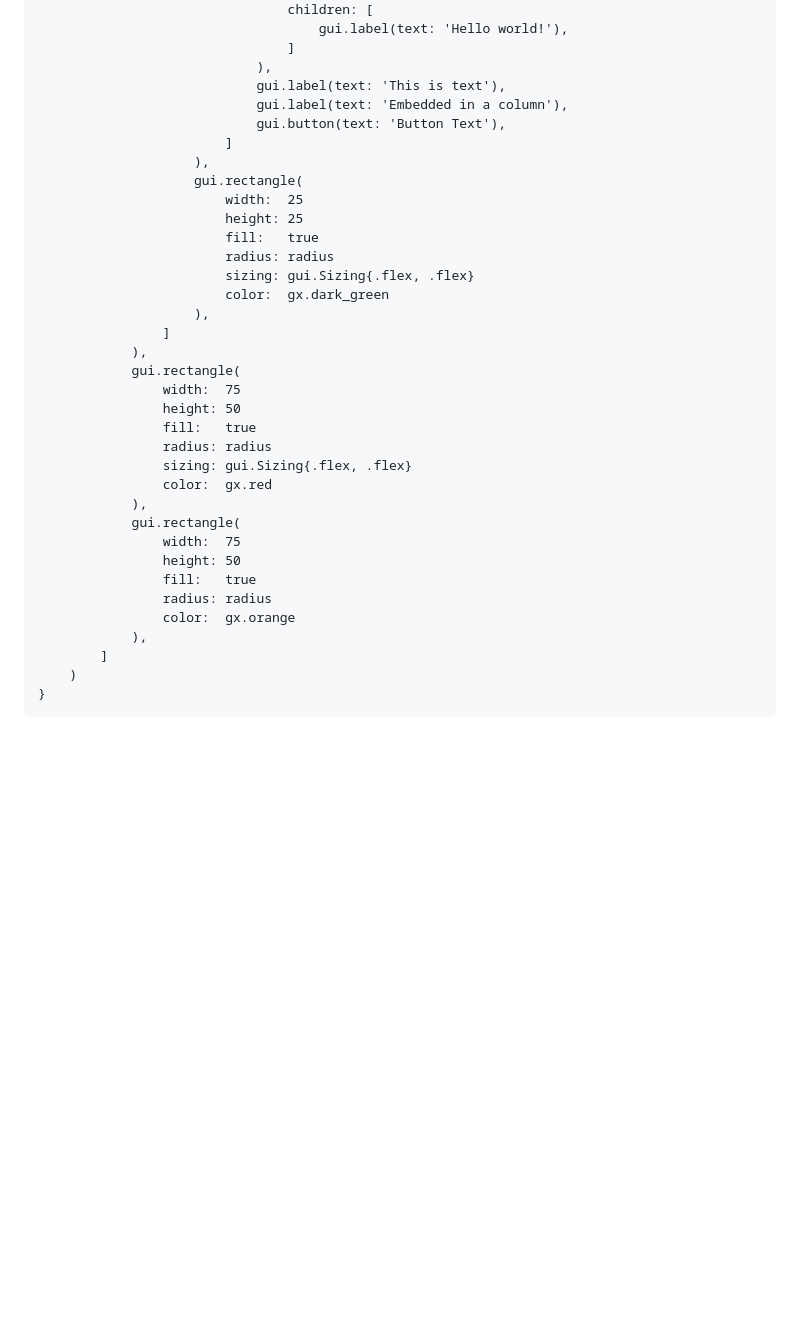
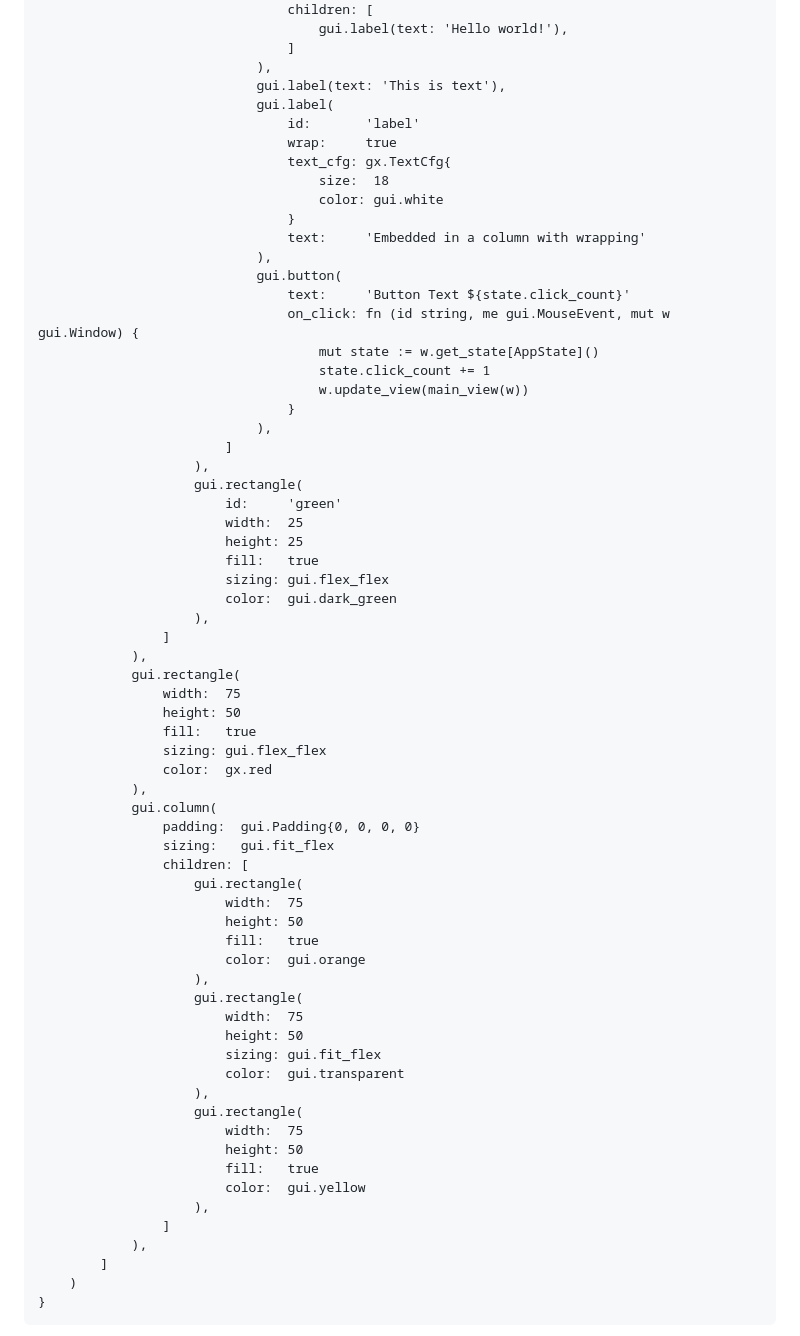
Before and after one commit to vlang/gui, a Markdown page: README.md, the part around one of its changes. Drawn GitHub-style; blank space fills up the shorter version.

```diff
--- a/README.md
+++ b/README.md
@@ -86,17 +100,32 @@ fn main_view(w &gui.Window) gui.UI_Tree {
 								]
 							),
 							gui.label(text: 'This is text'),
-							gui.label(text: 'Embedded in a column'),
-							gui.button(text: 'Button Text'),
+							gui.label(
+								id:       'label'
+								wrap:     true
+								text_cfg: gx.TextCfg{
+									size:  18
+									color: gui.white
+								}
+								text:     'Embedded in a column with wrapping'
+							),
+							gui.button(
+								text:     'Button Text ${state.click_count}'
+								on_click: fn (id string, me gui.MouseEvent, mut w gui.Window) {
+									mut state := w.get_state[AppState]()
+									state.click_count += 1
+									w.update_view(main_view(w))
+								}
+							),
 						]
 					),
 					gui.rectangle(
+						id:     'green'
 						width:  25
 						height: 25
 						fill:   true
-						radius: radius
-						sizing: gui.Sizing{.flex, .flex}
-						color:  gx.dark_green
+						sizing: gui.flex_flex
+						color:  gui.dark_green
 					),
 				]
 			),
@@ -104,16 +133,32 @@ fn main_view(w &gui.Window) gui.UI_Tree {
 				width:  75
 				height: 50
 				fill:   true
-				radius: radius
-				sizing: gui.Sizing{.flex, .flex}
+				sizing: gui.flex_flex
 				color:  gx.red
 			),
-			gui.rectangle(
-				width:  75
-				height: 50
-				fill:   true
-				radius: radius
-				color:  gx.orange
+			gui.column(
+				padding:  gui.Padding{0, 0, 0, 0}
+				sizing:   gui.fit_flex
+				children: [
+					gui.rectangle(
+						width:  75
+						height: 50
+						fill:   true
+						color:  gui.orange
+					),
+					gui.rectangle(
+						width:  75
+						height: 50
+						sizing: gui.fit_flex
+						color:  gui.transparent
+					),
+					gui.rectangle(
+						width:  75
+						height: 50
+						fill:   true
+						color:  gui.yellow
+					),
+				]
 			),
 		]
 	)
```
Also changed, not shown: other parts of README.md (+39 -25 lines), gui.png, 3 other files.
